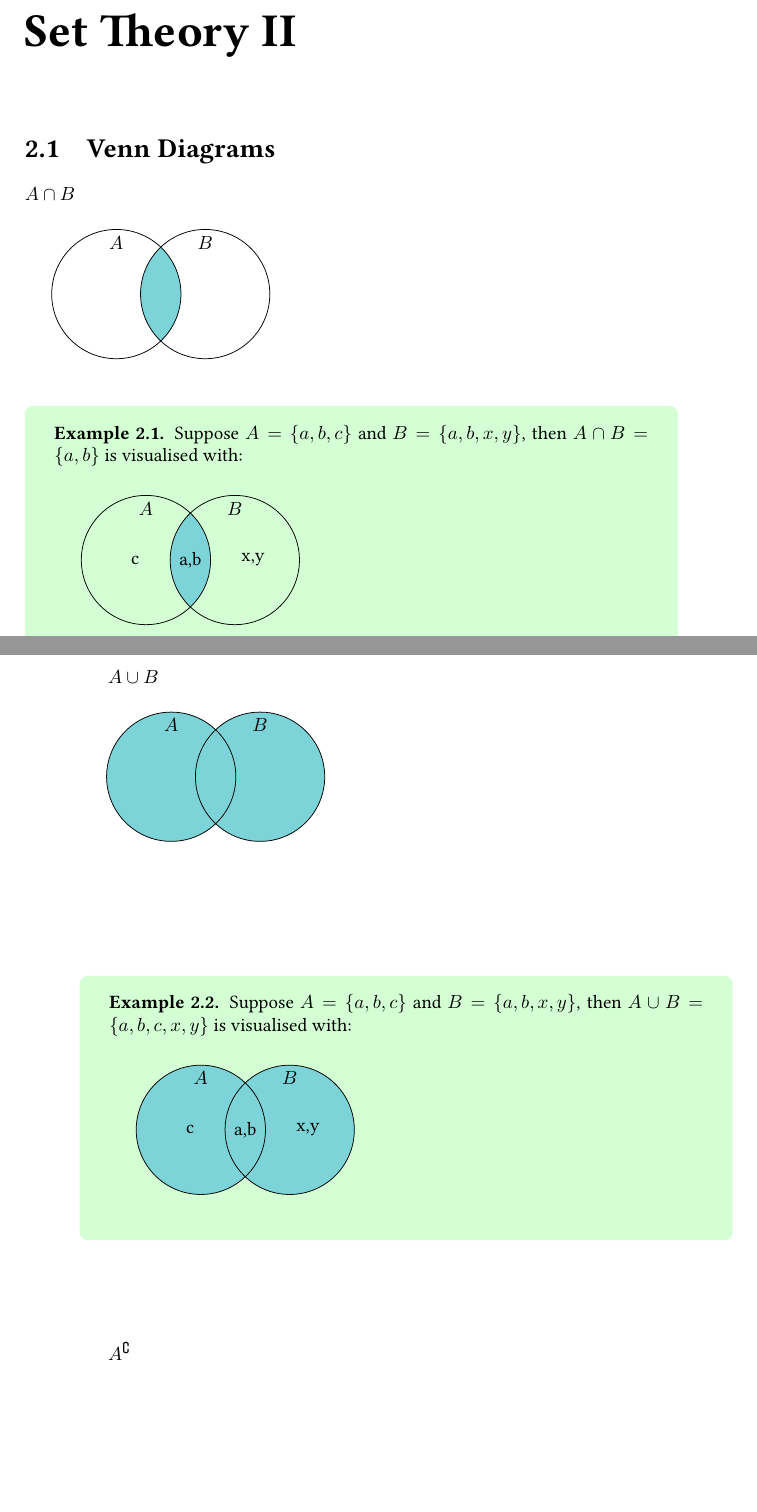
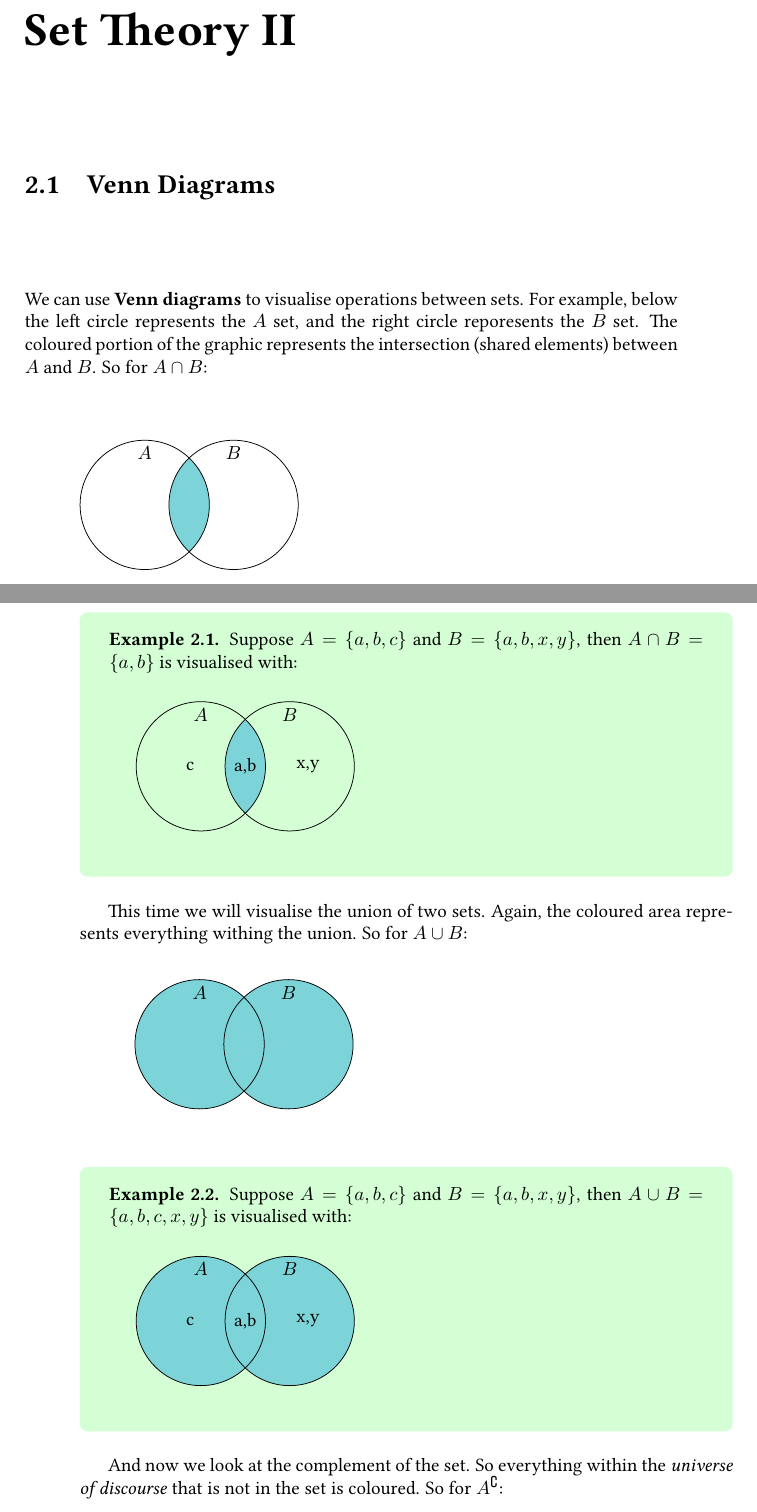
Before and after one commit to munshaw/math1910-notes, a LaTeX book (notes.tex, which reads lecture2.tex): two parts of pages 13 and 14 of 17 before the commit and two parts of pages 13 and 14 of 18 after it, joined at a grey line, cut so that both start at the same text, the shorter picture padded with empty space. Compiled offline with pdfLaTeX.

Commit message:
Updates some of lecture 1

```diff
--- a/lecture2.tex
+++ b/lecture2.tex
@@ -2,7 +2,8 @@
 
 \section{Venn Diagrams}
 
-$A \cap B$\\
+We can use {\bf Venn diagrams} to visualise operations between sets. For example, below the left circle represents the $A$ set, and the right circle reporesents the $B$ set. The coloured portion of the graphic represents the intersection (shared elements) between $A$ and $B$. So for $A \cap B$:
+
 \begin{venndiagram2sets}[shade=skyblue,showframe=false]
 	\fillACapB
 \end{venndiagram2sets}
@@ -15,7 +16,8 @@ $A \cap B$\\
 	\end{venndiagram2sets}
 }
 
-$A \cup B$\\
+This time we will visualise the union of two sets. Again, the coloured area represents everything withing the union. So for $A \cup B$:
+
 \begin{venndiagram2sets}[shade=skyblue,showframe=false]
 	\fillA \fillB
 \end{venndiagram2sets}
@@ -28,7 +30,8 @@ $A \cup B$\\
 	\end{venndiagram2sets}
 }
 
-$A^\complement$\\
+And now we look at the complement of the set. So everything within the \emph{universe of discourse} that is not in the set is coloured. So for $A^\complement$:
+
 \begin{venndiagram2sets}[shade=skyblue,overlap=2.4cm,hgap=2.2cm,vgap=0.5cm,labelNotAB={\;\quad\qquad $\mathcal{U}$},labelB={}]
 	\fillNotA
 \end{venndiagram2sets}
```
Also changed, not shown: lecture2.tex (2 more changed lines).
